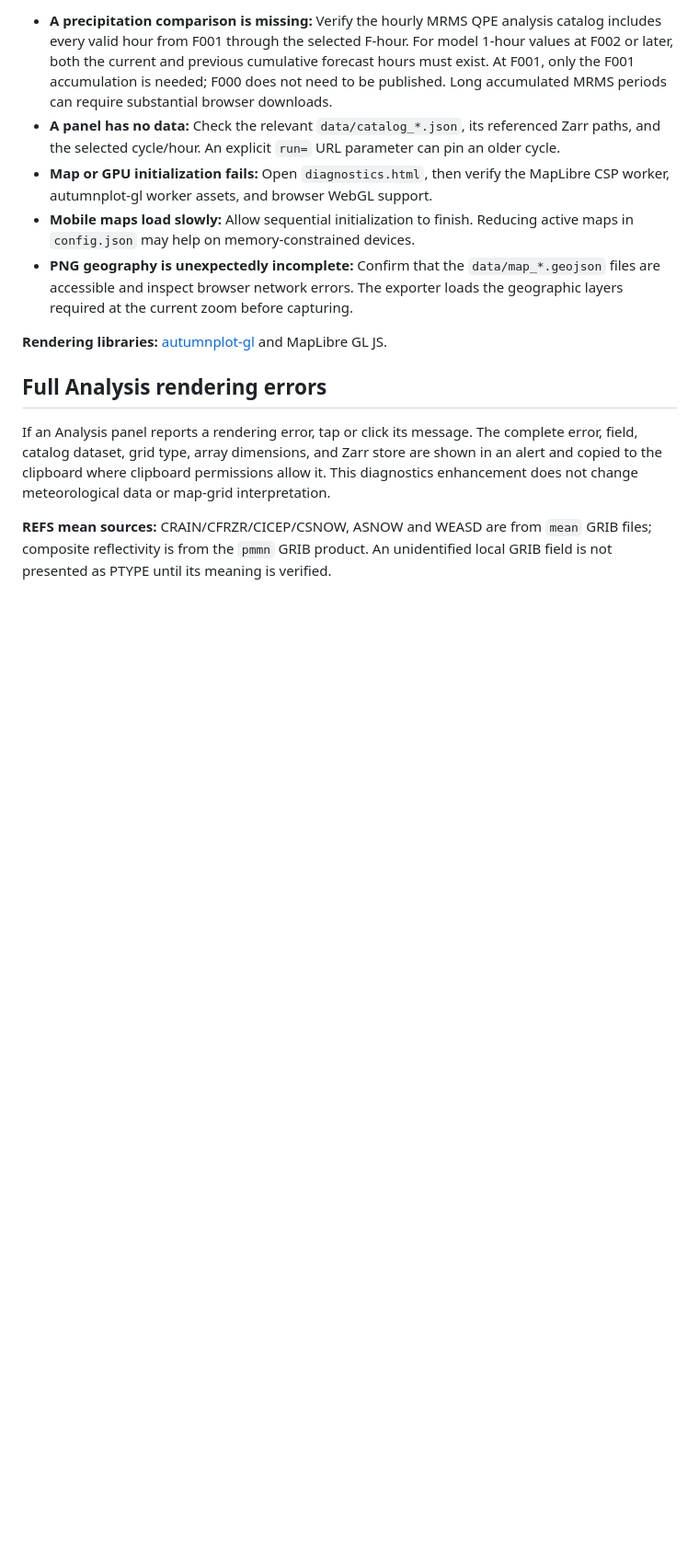
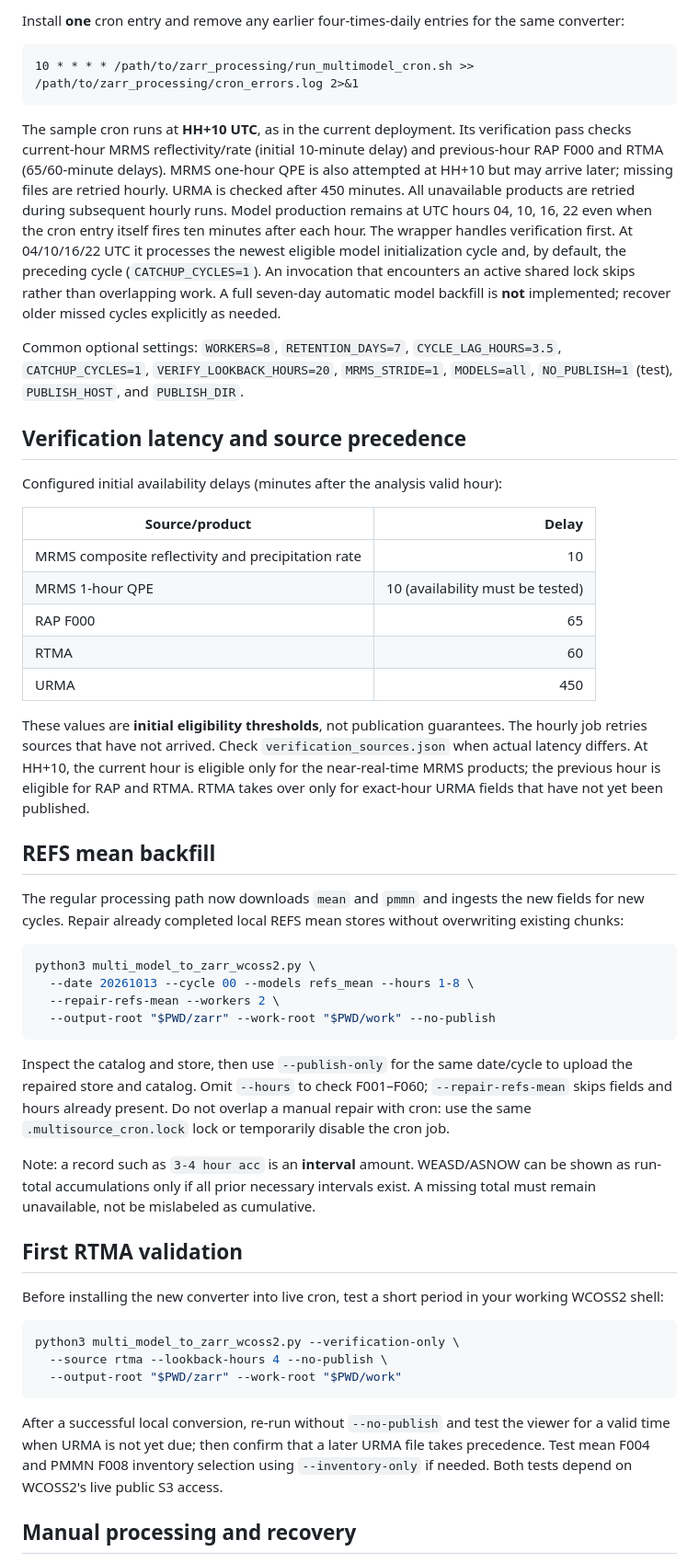
Before and after one commit to TomHultquist-NOAA/converter, a Markdown page: README.md, the part around one of its changes. Shown at 92% size. GitHub-like rendering; blank space fills up the shorter version.

````diff
--- a/README.md
+++ b/README.md
@@ -76,18 +70,54 @@ The available fields, runs, and hours are determined by the published model cata
 
-- **A precipitation comparison is missing:** Verify the hourly MRMS QPE analysis catalog includes every valid hour from F001 through the selected F-hour. For model 1-hour values at F002 or later, both the current and previous cumulative forecast hours must exist. At F001, only the F001 accumulation is needed; F000 does not need to be published. Long accumulated MRMS periods can require substantial browser downloads.
-- **A panel has no data:** Check the relevant `data/catalog_*.json`, its referenced Zarr paths, and the selected cycle/hour. An explicit `run=` URL parameter can pin an older cycle.
-- **Map or GPU initialization fails:** Open `diagnostics.html`, then verify the MapLibre CSP worker, autumnplot-gl worker assets, and browser WebGL support.
-- **Mobile maps load slowly:** Allow sequential initialization to finish. Reducing active maps in `config.json` may help on memory-constrained devices.
-- **PNG geography is unexpectedly incomplete:** Confirm that the `data/map_*.geojson` files are accessible and inspect browser network errors. The exporter loads the geographic layers required at the current zoom before capturing.
+Install **one** cron entry and remove any earlier four-times-daily entries for the same converter:
 
-**Rendering libraries:** [autumnplot-gl](https://github.com/tsupinie/autumnplot-gl) and MapLibre GL JS.
+```cron
+10 * * * * /path/to/zarr_processing/run_multimodel_cron.sh >> /path/to/zarr_processing/cron_errors.log 2>&1
+```
 
-## Full Analysis rendering errors
+The sample cron runs at **HH+10 UTC**, as in the current deployment. Its verification pass checks current-hour MRMS reflectivity/rate (initial 10-minute delay) and previous-hour RAP F000 and RTMA (65/60-minute delays). MRMS one-hour QPE is also attempted at HH+10 but may arrive later; missing files are retried hourly. URMA is checked after 450 minutes. All unavailable products are retried during subsequent hourly runs. Model production remains at UTC hours 04, 10, 16, 22 even when the cron entry itself fires ten minutes after each hour. The wrapper handles verification first. At 04/10/16/22 UTC it processes the newest eligible model initialization cycle and, by default, the preceding cycle (`CATCHUP_CYCLES=1`). An invocation that encounters an active shared lock skips rather than overlapping work. A full seven-day automatic model backfill is **not** implemented; recover older missed cycles explicitly as needed.
 
-If an Analysis panel reports a rendering error, tap or click its message.
-The complete error, field, catalog dataset, grid type, array dimensions,
-and Zarr store are shown in an alert and copied to the clipboard where
-clipboard permissions allow it. This diagnostics enhancement does not change
-meteorological data or map-grid interpretation.
+Common optional settings: `WORKERS=8`, `RETENTION_DAYS=7`, `CYCLE_LAG_HOURS=3.5`, `CATCHUP_CYCLES=1`, `VERIFY_LOOKBACK_HOURS=20`, `MRMS_STRIDE=1`, `MODELS=all`, `NO_PUBLISH=1` (test), `PUBLISH_HOST`, and `PUBLISH_DIR`.
 
-**REFS mean sources:** CRAIN/CFRZR/CICEP/CSNOW, ASNOW and WEASD are from `mean` GRIB files; composite reflectivity is from the `pmmn` GRIB product. An unidentified local GRIB field is not presented as PTYPE until its meaning is verified.
+## Verification latency and source precedence
+
+Configured initial availability delays (minutes after the analysis valid hour):
+
+| Source/product | Delay |
+| --- | ---: |
+| MRMS composite reflectivity and precipitation rate | 10 |
+| MRMS 1-hour QPE | 10 (availability must be tested) |
+| RAP F000 | 65 |
+| RTMA | 60 |
+| URMA | 450 |
+
+These values are **initial eligibility thresholds**, not publication guarantees. The hourly job retries sources that have not arrived. Check `verification_sources.json` when actual latency differs. At HH+10, the current hour is eligible only for the near-real-time MRMS products; the previous hour is eligible for RAP and RTMA. RTMA takes over only for exact-hour URMA fields that have not yet been published.
+
+## REFS mean backfill
+
+The regular processing path now downloads `mean` and `pmmn` and ingests the new fields for new cycles. Repair already completed local REFS mean stores without overwriting existing chunks:
+
+```bash
+python3 multi_model_to_zarr_wcoss2.py \
+  --date 20261013 --cycle 00 --models refs_mean --hours 1-8 \
+  --repair-refs-mean --workers 2 \
+  --output-root "$PWD/zarr" --work-root "$PWD/work" --no-publish
+```
+
+Inspect the catalog and store, then use `--publish-only` for the same date/cycle to upload the repaired store and catalog. Omit `--hours` to check F001–F060; `--repair-refs-mean` skips fields and hours already present. Do not overlap a manual repair with cron: use the same `.multisource_cron.lock` lock or temporarily disable the cron job.
+
+Note: a record such as `3-4 hour acc` is an **interval** amount. WEASD/ASNOW can be shown as run-total accumulations only if all prior necessary intervals exist. A missing total must remain unavailable, not be mislabeled as cumulative.
+
+## First RTMA validation
+
+Before installing the new converter into live cron, test a short period in your working WCOSS2 shell:
+
+```bash
+python3 multi_model_to_zarr_wcoss2.py --verification-only \
+  --source rtma --lookback-hours 4 --no-publish \
+  --output-root "$PWD/zarr" --work-root "$PWD/work"
+```
+
+After a successful local conversion, re-run without `--no-publish` and test the viewer for a valid time when URMA is not yet due; then confirm that a later URMA file takes precedence. Test mean F004 and PMMN F008 inventory selection using `--inventory-only` if needed. Both tests depend on WCOSS2's live public S3 access.
+
+## Manual processing and recovery
+
````
Also changed, not shown: other parts of README.md (+106 -55 lines).
